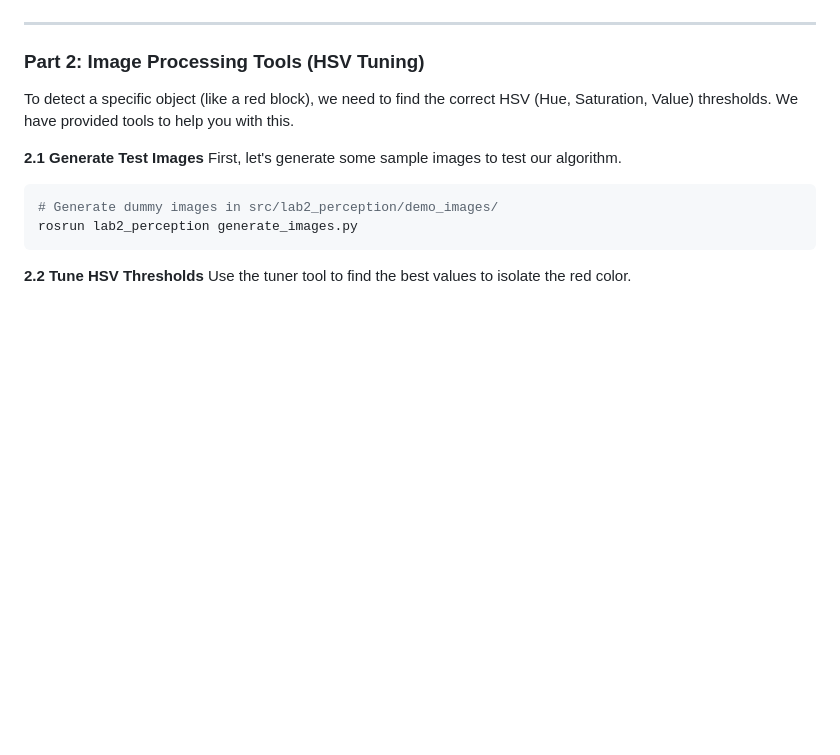
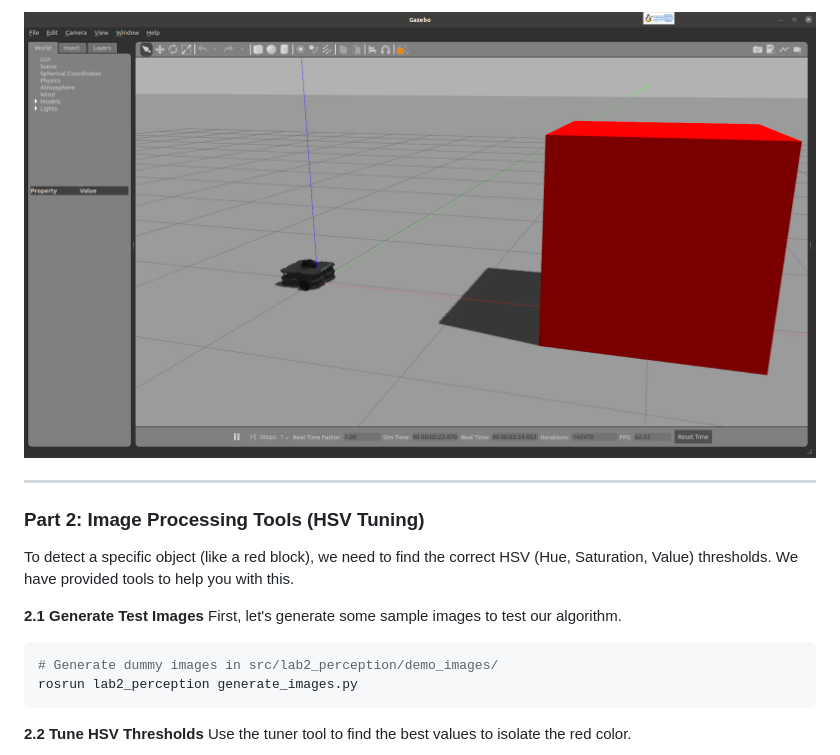
Before and after one commit to AB-pixel-pixel/Embodied-AI-Exploration-Lab1, a Markdown page: reading_sensor.md, the part around the change printed below. Rendered like a GitHub page; pictures changed too: reading_sensor.assets/屏幕截图 2025-12-30 171652.png (added); blank space fills up the shorter version.

```diff
--- a/reading_sensor.md
+++ b/reading_sensor.md
@@ -104,5 +103,6 @@ rosrun gazebo_ros spawn_model \
 
 
+![](reading_sensor.assets/%E5%B1%8F%E5%B9%95%E6%88%AA%E5%9B%BE%202025-12-30%20171652.png)
 
 
 ---
```
Also changed, not shown: other parts of reading_sensor.md (+0 -1 lines), 2 other files.
